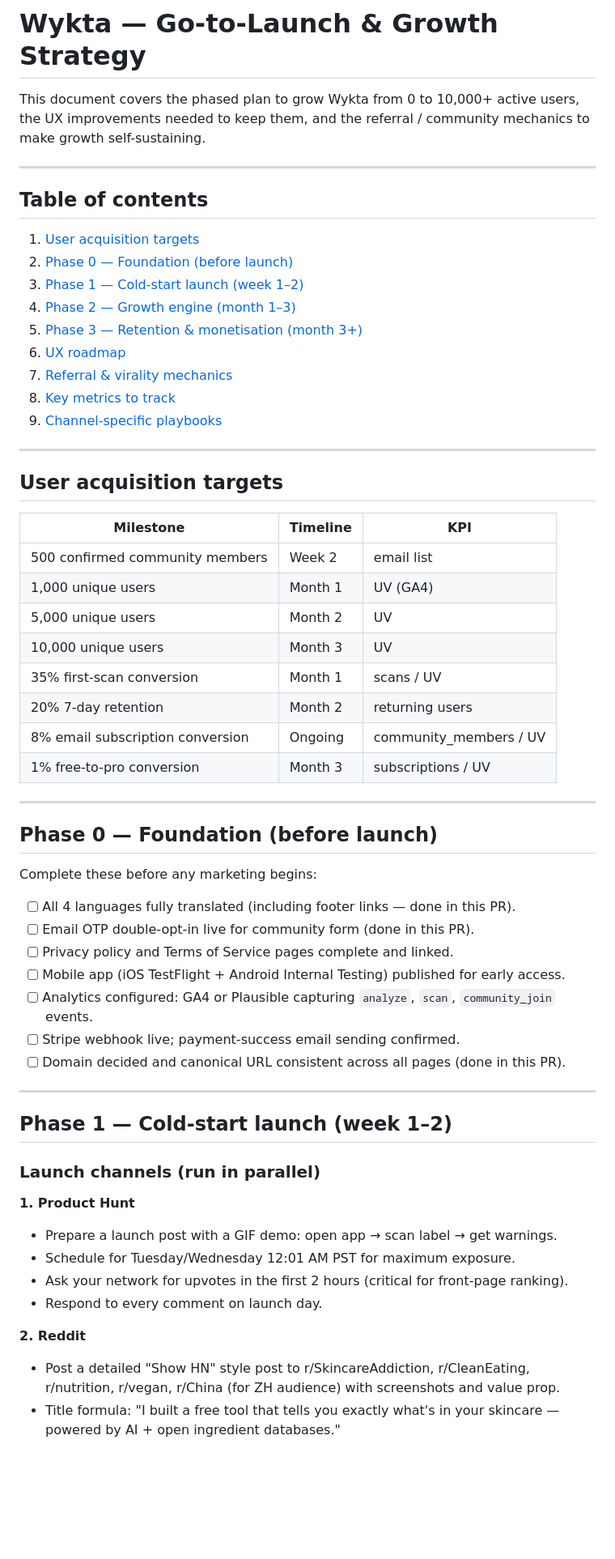
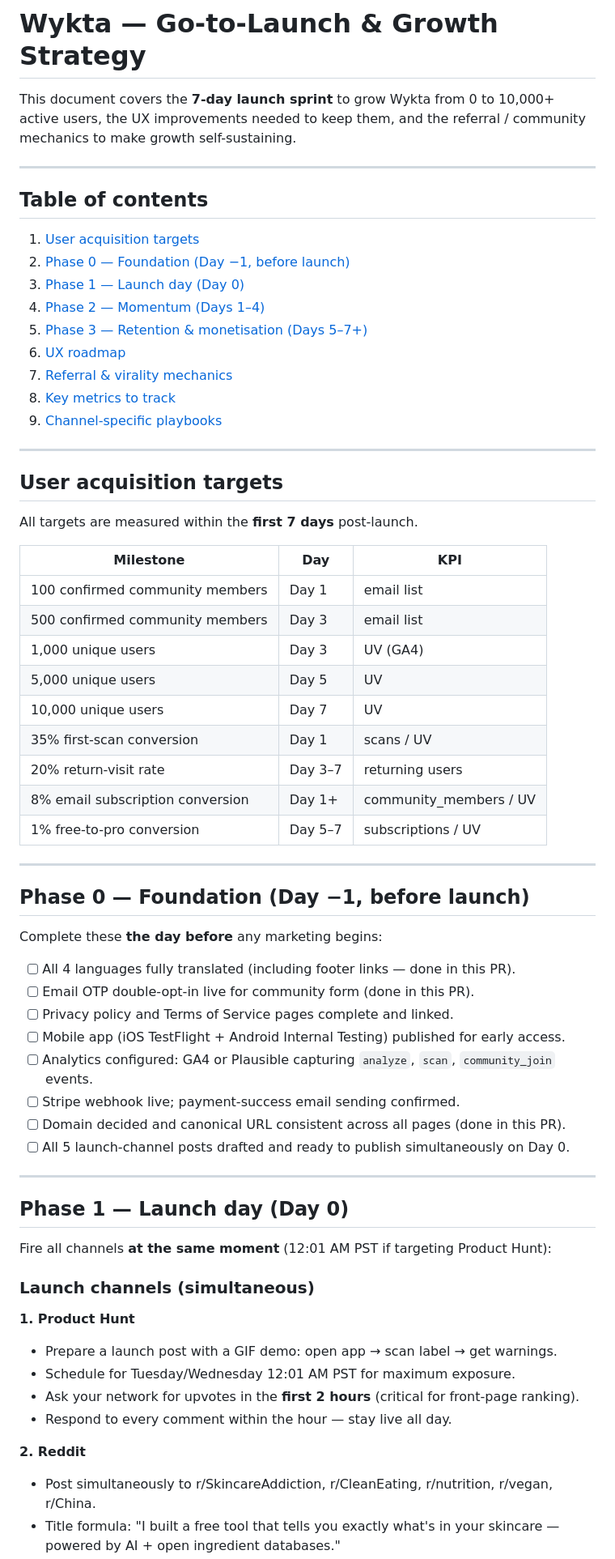
Before and after one commit to MDynasty/Wykta, a Markdown page: GROWTH.md, the part around one of its changes. Shown at 81% size. Rendered like a GitHub page; blank space fills up the shorter version.

```diff
--- a/GROWTH.md
+++ b/GROWTH.md
@@ -1,6 +1,6 @@
 # Wykta — Go-to-Launch & Growth Strategy
 
-This document covers the phased plan to grow Wykta from 0 to 10,000+ active users,
+This document covers the **7-day launch sprint** to grow Wykta from 0 to 10,000+ active users,
 the UX improvements needed to keep them, and the referral / community mechanics
 to make growth self-sustaining.
 
@@ -9,10 +9,10 @@ to make growth self-sustaining.
 ## Table of contents
 
 1. [User acquisition targets](#user-acquisition-targets)
-2. [Phase 0 — Foundation (before launch)](#phase-0--foundation-before-launch)
-3. [Phase 1 — Cold-start launch (week 1–2)](#phase-1--cold-start-launch-week-12)
-4. [Phase 2 — Growth engine (month 1–3)](#phase-2--growth-engine-month-13)
-5. [Phase 3 — Retention & monetisation (month 3+)](#phase-3--retention--monetisation-month-3)
+2. [Phase 0 — Foundation (Day −1, before launch)](#phase-0--foundation-day--1-before-launch)
+3. [Phase 1 — Launch day (Day 0)](#phase-1--launch-day-day-0)
+4. [Phase 2 — Momentum (Days 1–4)](#phase-2--momentum-days-14)
+5. [Phase 3 — Retention & monetisation (Days 5–7+)](#phase-3--retention--monetisation-days-57)
 6. [UX roadmap](#ux-roadmap)
 7. [Referral & virality mechanics](#referral--virality-mechanics)
 8. [Key metrics to track](#key-metrics-to-track)
@@ -22,22 +22,25 @@ to make growth self-sustaining.
 
 ## User acquisition targets
 
-| Milestone | Timeline | KPI |
-|-----------|----------|-----|
-| 500 confirmed community members | Week 2 | email list |
-| 1,000 unique users | Month 1 | UV (GA4) |
-| 5,000 unique users | Month 2 | UV |
-| 10,000 unique users | Month 3 | UV |
-| 35% first-scan conversion | Month 1 | scans / UV |
-| 20% 7-day retention | Month 2 | returning users |
-| 8% email subscription conversion | Ongoing | community_members / UV |
-| 1% free-to-pro conversion | Month 3 | subscriptions / UV |
+All targets are measured within the **first 7 days** post-launch.
+
+| Milestone | Day | KPI |
+|-----------|-----|-----|
+| 100 confirmed community members | Day 1 | email list |
+| 500 confirmed community members | Day 3 | email list |
+| 1,000 unique users | Day 3 | UV (GA4) |
+| 5,000 unique users | Day 5 | UV |
+| 10,000 unique users | Day 7 | UV |
+| 35% first-scan conversion | Day 1 | scans / UV |
+| 20% return-visit rate | Day 3–7 | returning users |
+| 8% email subscription conversion | Day 1+ | community_members / UV |
+| 1% free-to-pro conversion | Day 5–7 | subscriptions / UV |
 
 ---
 
-## Phase 0 — Foundation (before launch)
+## Phase 0 — Foundation (Day −1, before launch)
 
-Complete these before any marketing begins:
+Complete these **the day before** any marketing begins:
 
 - [ ] All 4 languages fully translated (including footer links — done in this PR).
 - [ ] Email OTP double-opt-in live for community form (done in this PR).
@@ -46,21 +49,23 @@ Complete these before any marketing begins:
 - [ ] Analytics configured: GA4 or Plausible capturing `analyze`, `scan`, `community_join` events.
 - [ ] Stripe webhook live; payment-success email sending confirmed.
 - [ ] Domain decided and canonical URL consistent across all pages (done in this PR).
+- [ ] All 5 launch-channel posts drafted and ready to publish simultaneously on Day 0.
 
 ---
 
-## Phase 1 — Cold-start launch (week 1–2)
+## Phase 1 — Launch day (Day 0)
 
-### Launch channels (run in parallel)
+Fire all channels **at the same moment** (12:01 AM PST if targeting Product Hunt):
+
+### Launch channels (simultaneous)
 
 **1. Product Hunt**
 - Prepare a launch post with a GIF demo: open app → scan label → get warnings.
 - Schedule for Tuesday/Wednesday 12:01 AM PST for maximum exposure.
-- Ask your network for upvotes in the first 2 hours (critical for front-page ranking).
-- Respond to every comment on launch day.
+- Ask your network for upvotes in the **first 2 hours** (critical for front-page ranking).
+- Respond to every comment within the hour — stay live all day.
 
 **2. Reddit**
-- Post a detailed "Show HN" style post to r/SkincareAddiction, r/CleanEating,
-  r/nutrition, r/vegan, r/China (for ZH audience) with screenshots and value prop.
+- Post simultaneously to r/SkincareAddiction, r/CleanEating, r/nutrition, r/vegan, r/China.
 - Title formula: "I built a free tool that tells you exactly what's in your skincare —
   powered by AI + open ingredient databases."
```
Also changed, not shown: other parts of GROWTH.md (+87 -57 lines).
